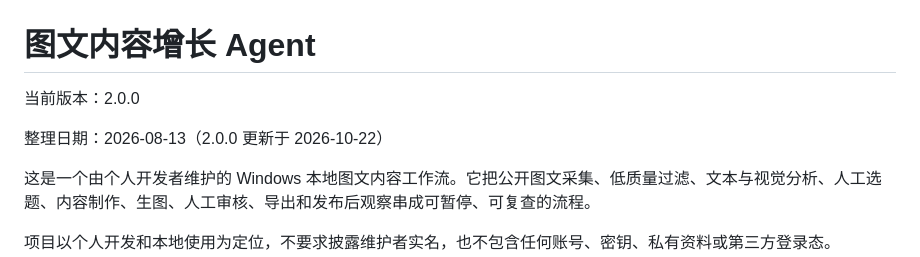
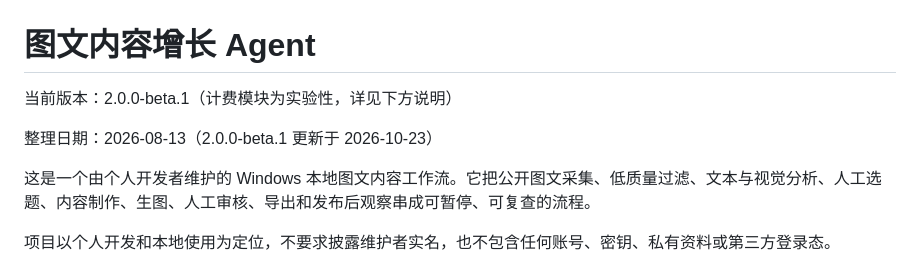
Before and after one commit to fanta496/contentops-agent, a Markdown page: README.md, the part around the change. Drawn GitHub-style.

Commit message:
Align README version with 2.0.0-beta.1

```diff
--- a/README.md
+++ b/README.md
@@ -1,8 +1,8 @@
 # 图文内容增长 Agent
 
-当前版本：2.0.0
+当前版本：2.0.0-beta.1（计费模块为实验性，详见下方说明）
 
-整理日期：2026-08-13（2.0.0 更新于 2026-10-22）
+整理日期：2026-08-13（2.0.0-beta.1 更新于 2026-10-23）
 
 这是一个由个人开发者维护的 Windows 本地图文内容工作流。它把公开图文采集、低质量过滤、文本与视觉分析、人工选题、内容制作、生图、人工审核、导出和发布后观察串成可暂停、可复查的流程。
 
```
